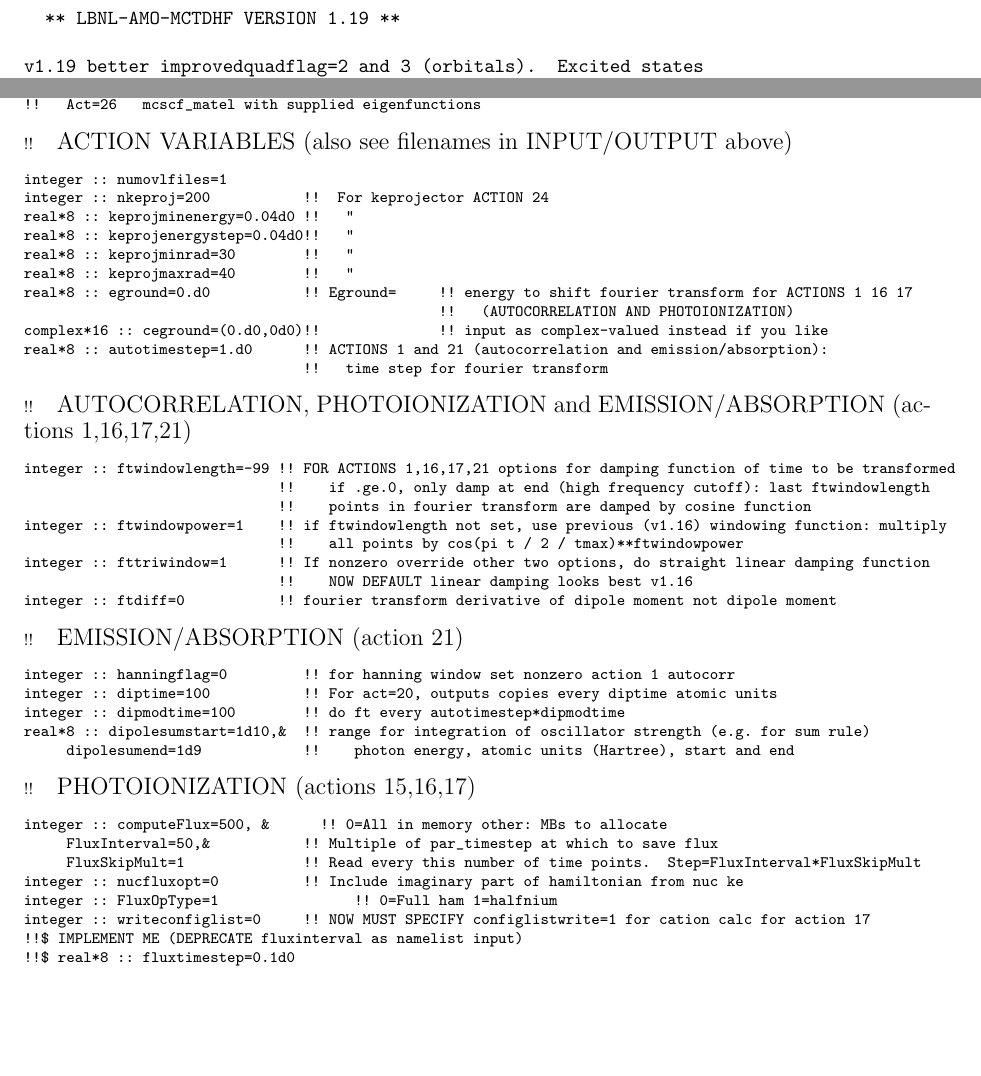
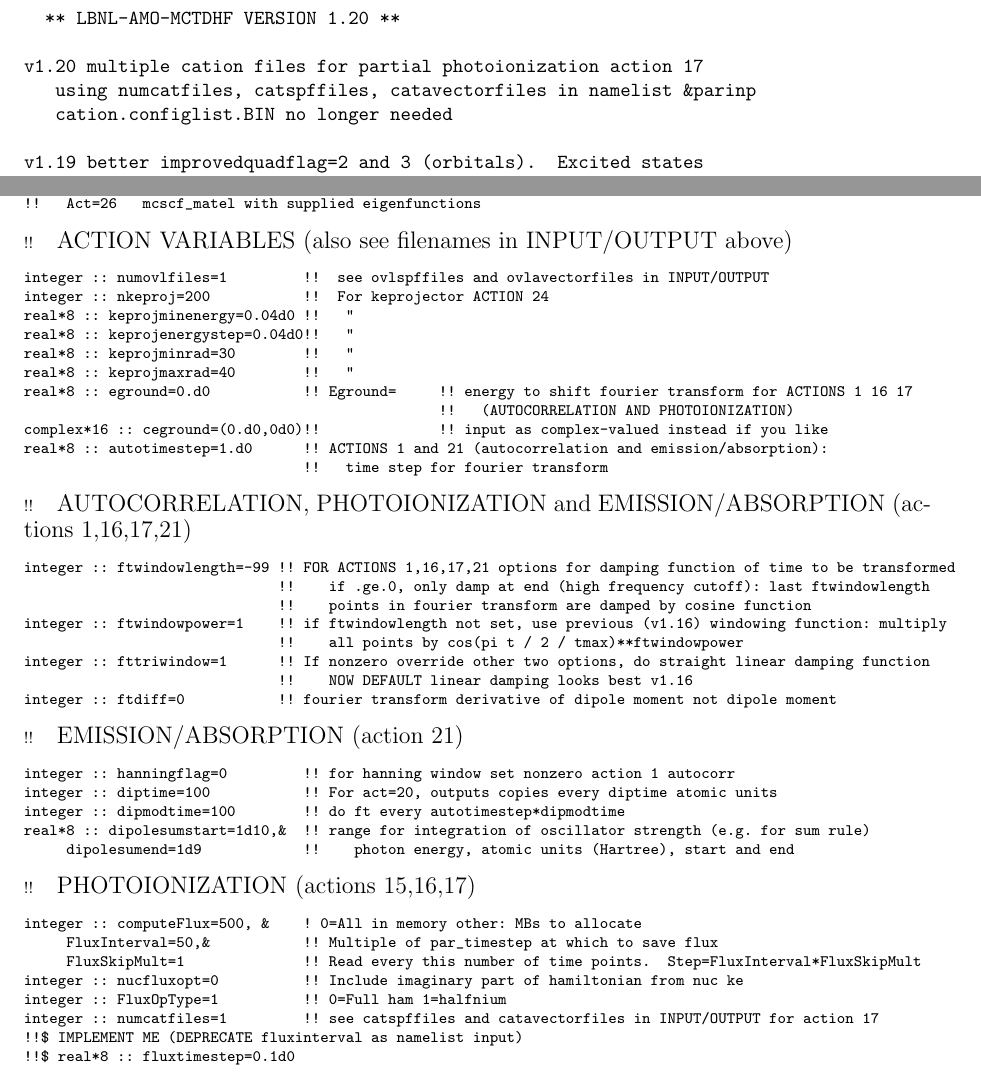
Before and after one commit to LBNL-AMO-MCTDHF/MANUAL, a LaTeX book (LBNL-AMO-MCTDHF.TEX, which reads README.tex, parinp.tex): two parts of pages 6 and 29 of 59, joined at a grey line, cut so that both start at the same text, the shorter picture padded with empty space. Compiled offline with pdfLaTeX.

Commit message:
multiple cation files partial photoionization action 17

```diff
--- a/LBNL-AMO-MCTDHF.TEX
+++ b/LBNL-AMO-MCTDHF.TEX
@@ -25,7 +25,7 @@ of atoms and molecules in intense laser fields \\
 ~ \\
 ~ \\
 ~ \\
-Version 1.19 \\
+Version 1.20 \\
 ~ \\
 %Atomic / Diatomic Rovibronic / Polyatomic Vibronic \\
 Atomic / Diatomic Vibronic / Polyatomic Fixed-Nuclei \\
--- a/README.tex
+++ b/README.tex
@@ -1,6 +1,10 @@
 \begin{verbatim}
 
-  ** LBNL-AMO-MCTDHF VERSION 1.19 **
+  ** LBNL-AMO-MCTDHF VERSION 1.20 **
+
+v1.20 multiple cation files for partial photoionization action 17
+   using numcatfiles, catspffiles, catavectorfiles in namelist &parinp
+   cation.configlist.BIN no longer needed
 
 v1.19 better improvedquadflag=2 and 3 (orbitals).  Excited states
    may be calculated more easily.
--- a/parinp.tex
+++ b/parinp.tex
@@ -337,7 +340,7 @@ integer :: actions(100)=0        !!              !! ACTIONS
 \end{verbatim}
 !!{\large \quad ACTION VARIABLES (also see filenames in INPUT/OUTPUT above)}
 \begin{verbatim}
-integer :: numovlfiles=1
+integer :: numovlfiles=1         !!  see ovlspffiles and ovlavectorfiles in INPUT/OUTPUT
 integer :: nkeproj=200           !!  For keprojector ACTION 24
 real*8 :: keprojminenergy=0.04d0 !!   "
 real*8 :: keprojenergystep=0.04d0!!   "
@@ -370,12 +373,12 @@ real*8 :: dipolesumstart=1d10,&  !! range for integration of oscillator strength
 \end{verbatim}
 !!{\large \quad PHOTOIONIZATION (actions 15,16,17)}
 \begin{verbatim}
-integer :: computeFlux=500, &      !! 0=All in memory other: MBs to allocate
+integer :: computeFlux=500, &    ! 0=All in memory other: MBs to allocate
      FluxInterval=50,&           !! Multiple of par_timestep at which to save flux
      FluxSkipMult=1              !! Read every this number of time points.  Step=FluxInterval*FluxSkipMult
 integer :: nucfluxopt=0          !! Include imaginary part of hamiltonian from nuc ke
-integer :: FluxOpType=1                !! 0=Full ham 1=halfnium
-integer :: writeconfiglist=0     !! NOW MUST SPECIFY configlistwrite=1 for cation calc for action 17
+integer :: FluxOpType=1          !! 0=Full ham 1=halfnium
+integer :: numcatfiles=1         !! see catspffiles and catavectorfiles in INPUT/OUTPUT for action 17
 !!$ IMPLEMENT ME (DEPRECATE fluxinterval as namelist input)
 !!$ real*8 :: fluxtimestep=0.1d0
 \end{verbatim}
```
Also changed, not shown: LBNL-AMO-MCTDHF.pdf, README.tex (4 more changed lines), parinp.tex (15 more changed lines), 2 other files.
